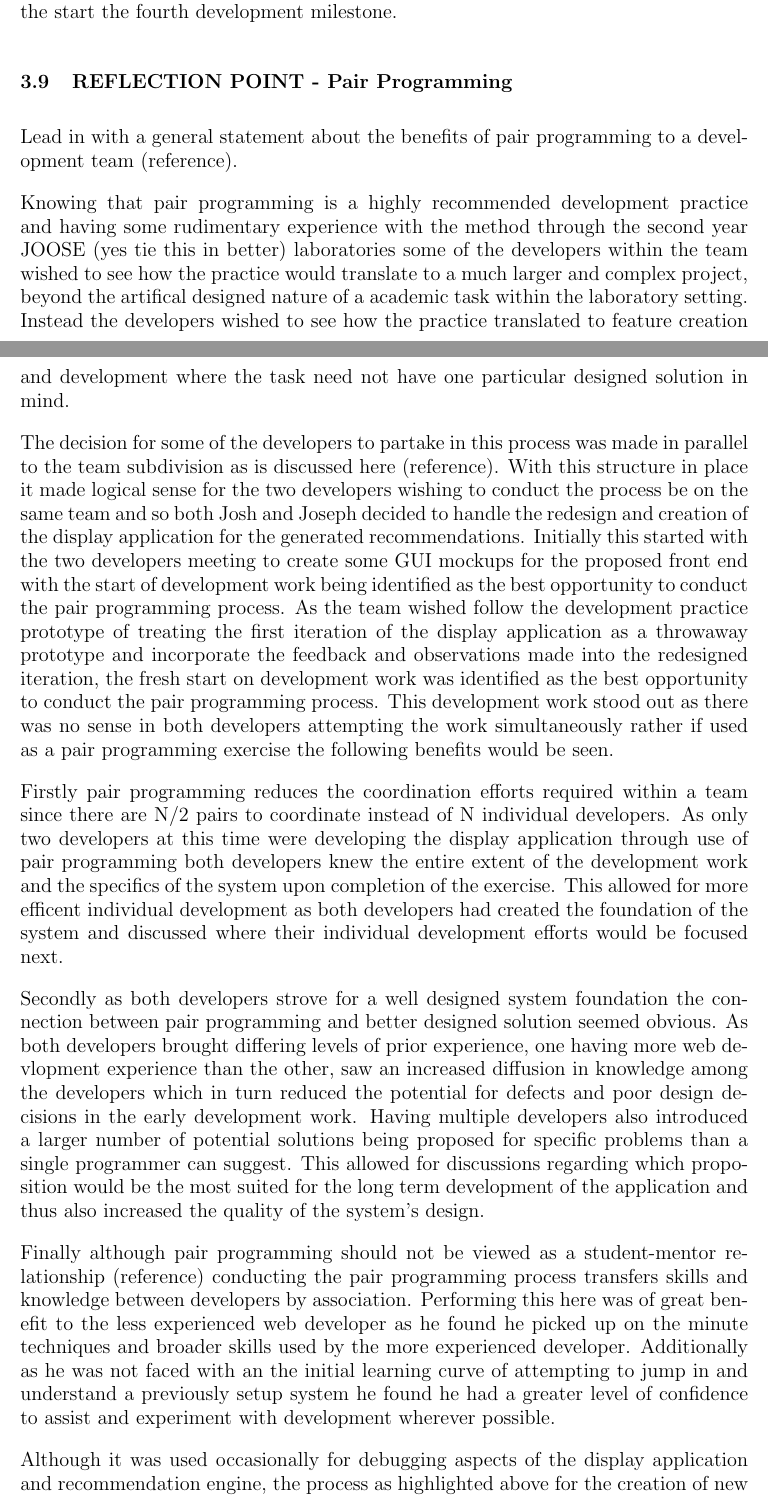
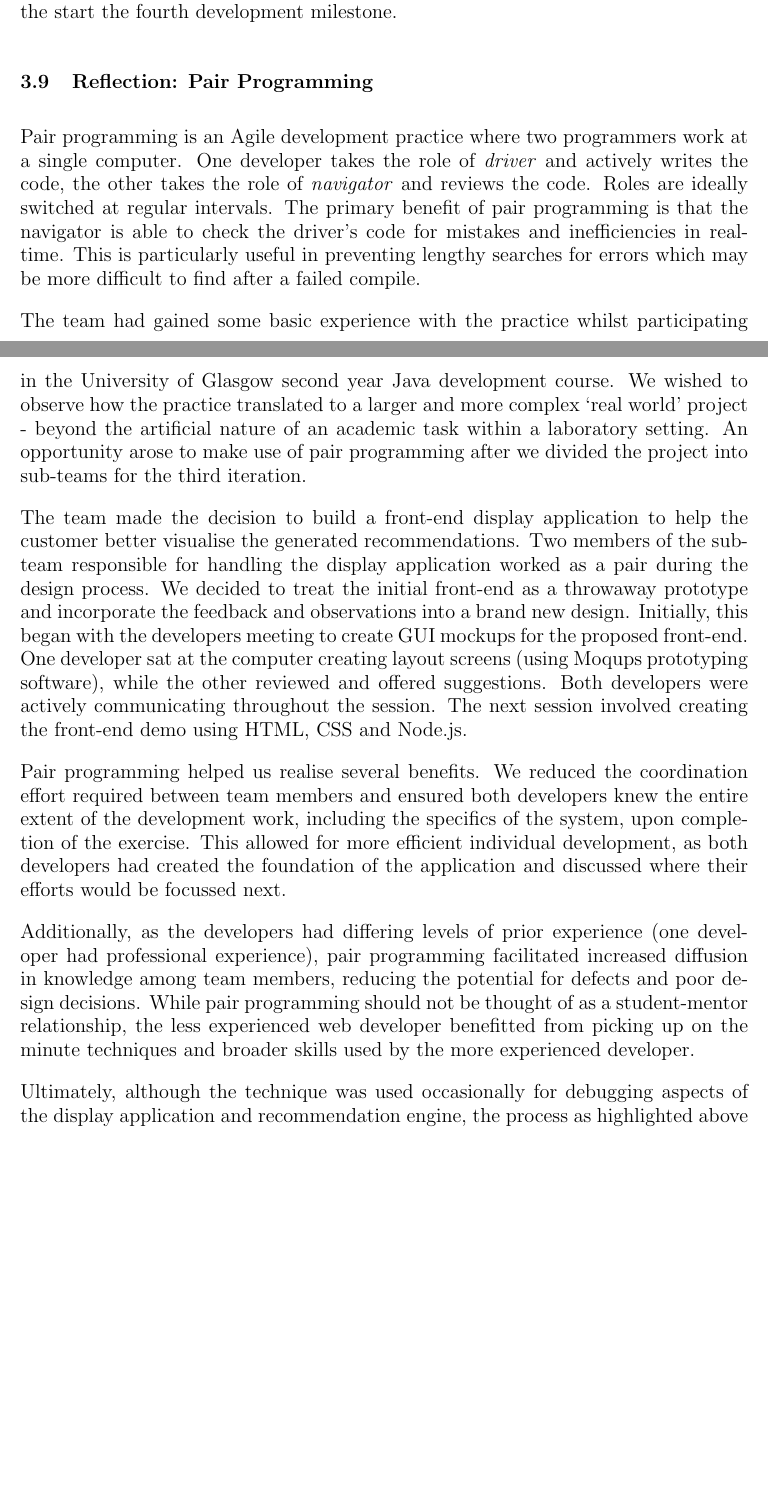
Before and after one commit to domantasjurkus/resdiary, a LaTeX thesis (docs/dissertation/dissertation.tex): two parts of pages 17 and 18 of 22 before the commit and two parts of pages 17 and 18 of 21 after it, joined at a grey line, cut so that both start at the same text, the shorter picture padded with empty space. Compiled offline with pdfLaTeX.

Commit message:
Section 3.9 Re-written/Edited More concise. Less clunky. Explain pair programming.

```diff
--- a/docs/dissertation/dissertation.tex
+++ b/docs/dissertation/dissertation.tex
@@ -598,11 +598,11 @@ Instead the standard industry practice of avoiding such internal conflicts is th
 In retrospect the team discovered the benefits and need for code reviews first hand. Although the team effectively coped with the situation and problems which arose from not coducting pre or post merge code reviews such solutions were short term and would not suffice as a long term solution. Ultimately the decision to avoid branching influenced the team's belief for the need to conduct the code review process and as shown while it worked in the initial stages of development as the code base's complexity and interaction between components grew so too did the need for code reviews. Had the team the foresight to realise this then the code review process could have been introduced alongside the introduction of the pair programming process at the start the fourth development milestone.
 
 
-\subsection{REFLECTION POINT - Pair Programming}
+\subsection{Reflection: Pair Programming}
 \label{sec:pairprogramming}
 % ##################################################
-% LAST EDIT:  26/03/17  Joseph
-% NOTE:         Temp notes / thoughts
+% LAST EDIT:  28/03/17  Josh
+% NOTE:         v2
 % ################# Comment Log ####################
 % REFERENCE:  XP Programming Website
 % REFERENCE:  Paper on costs and benefits
@@ -616,28 +616,17 @@ In retrospect the team discovered the benefits and need for code reviews first h
 % http://www.extremeprogramming.org/rules/pair.html
 % ##################################################
 
-% Start with why the practice comes recommended
-Lead in with a general statement about the benefits of pair programming to a development team (reference).
+Pair programming is an Agile development practice where two programmers work at a single computer. One developer takes the role of \textit{driver} and actively writes the code, the other takes the role of \textit{navigator} and reviews the code. Roles are ideally switched at regular intervals. The primary benefit of pair programming is that the navigator is able to check the driver’s code for mistakes and inefficiencies in real-time. This is particularly useful in preventing lengthy searches for errors which may be more difficult to find after a failed compile.
 
-% Knowing it comes recommended developers who have not already done it at work on a larger scale and more complex project wished to see how it would translate. How does it translate to actual development beyond the nature of an assignment which is designed to be solveable in a specific way.
-Knowing that pair programming is a highly recommended development practice and having some rudimentary experience with the method through the second year JOOSE (yes tie this in better) laboratories some of the developers within the team wished to see how the practice would translate to a much larger and complex project, beyond the artifical designed nature of a academic task within the laboratory setting. Instead the developers wished to see how the practice translated to feature creation and development where the task need not have one particular designed solution in mind.
+The team had gained some basic experience with the practice whilst participating in the University of Glasgow second year Java development course. We wished to observe how the practice translated to a larger and more complex `real world’ project - beyond the artificial nature of an academic task within a laboratory setting. An opportunity arose to make use of pair programming after we divided the project into sub-teams for the third iteration.
 
-% Transision into the when, where and why of conducting the process
-The decision for some of the developers to partake in this process was made in parallel to the team subdivision as is discussed here (reference). With this structure in place it made logical sense for the two developers wishing to conduct the process be on the same team and so both Josh and Joseph decided to handle the redesign and creation of the display application for the generated recommendations. Initially this started with the two developers meeting to create some GUI mockups for the proposed front end with the start of development work being identified as the best opportunity to conduct the pair programming process. As the team wished follow the development practice prototype of treating the first iteration of the display application as a throwaway prototype and incorporate the feedback and observations made into the redesigned iteration, the fresh start on development work was identified as the best opportunity to conduct the pair programming process. This development work stood out as there was no sense in both developers attempting the work simultaneously rather if used as a pair programming exercise the following benefits would be seen.
+The team made the decision to build a front-end display application to help the customer better visualise the generated recommendations. Two members of the sub-team responsible for handling the display application worked as a pair during the design process. We decided to treat the initial front-end as a throwaway prototype and incorporate the feedback and observations into a brand new design. Initially, this began with the developers meeting to create GUI mockups for the proposed front-end. One developer sat at the computer creating layout screens (using Moqups prototyping software), while the other reviewed and offered suggestions. Both developers were actively communicating throughout the session. The next session involved creating the front-end demo using HTML, CSS and Node.js.
 
-% Benefit one it increased coordination and reduced subsequent learning time of the system by the developer who didn't lay the foundations
-Firstly pair programming reduces the coordination efforts required within a team since there are N/2 pairs to coordinate instead of N individual developers. As only two developers at this time were developing the display application through use of pair programming both developers knew the entire extent of the development work and the specifics of the system upon completion of the exercise. This allowed for more efficent individual development as both developers had created the foundation of the system and discussed where their individual development efforts would be focused next.
+Pair programming helped us realise several benefits. We reduced the coordination effort required between team members and ensured both developers knew the entire extent of the development work, including the specifics of the system, upon completion of the exercise. This allowed for more efficient individual development, as both developers had created the foundation of the application and discussed where their efforts would be focussed next.
 
-Secondly as both developers strove for a well designed system foundation the connection between pair programming and better designed solution seemed obvious. As both developers brought differing levels of prior experience, one having more web devlopment experience than the other, saw an increased diffusion in knowledge among the developers which in turn reduced the potential for defects and poor design decisions in the early development work. Having multiple developers also introduced a larger number of potential solutions being proposed for specific problems than a single programmer can suggest. This allowed for discussions regarding which proposition would be the most suited for the long term development of the application and thus also increased the quality of the system's design.
-% Maybe tie in a specific example here but I can't think of one right now
+Additionally, as the developers had differing levels of prior experience (one developer had professional experience), pair programming facilitated increased diffusion in knowledge among team members, reducing the potential for defects and poor design decisions. While pair programming should not be thought of as a student-mentor relationship, the less experienced web developer benefitted from picking up on the minute techniques and broader skills used by the more experienced developer.
 
-% Just a quick note on why it was beneficial from a learning perspective
-Finally although pair programming should not be viewed as a student-mentor relationship (reference) conducting the pair programming process transfers skills and knowledge between developers by association. Performing this here was of great benefit to the less experienced web developer as he found he picked up on the minute techniques and broader skills used by the more experienced developer. Additionally as he was not faced with an the initial learning curve of attempting to jump in and understand a previously setup system he found he had a greater level of confidence to assist and experiment with development wherever possible.
-
-% End with its a process that the team wishes they had conducted earlier and more often and possibly suggest some features where it would have proved beneficial - one might be setting up tests for certain aspects of the system.
-Although it was used occasionally for debugging aspects of the display application and recommendation engine, the process as highlighted above for the creation of new features was only conducted once during the development cycle. Having seen the benefits suggested by (reference benefits papers) in real effect the particular developers involved and the team as a whole regretted not conducting the pair programming process more frequently during the development process. Had the team the opportunity to start afresh then pair programming would have been encouraged earlier and more often especially on the development of features such as A
-% End with suggestion of where pair programming could have been used
-
+Ultimately, although the technique was used occasionally for debugging aspects of the display application and recommendation engine, the process as highlighted above was only conducted thoroughly once during the development cycle. Having observed the benefits suggested by proponents of pair programming, both the developers who undertook the exercise and the team as a whole expressed regret that the practice was not used more frequently during development. Were the team to have an opportunity to work on a future project, pair programming would be encouraged earlier and more often.
 
 \subsection{REFLECTION POINT - Dropping Features}
 \label{sec:droppingreflection}
```
